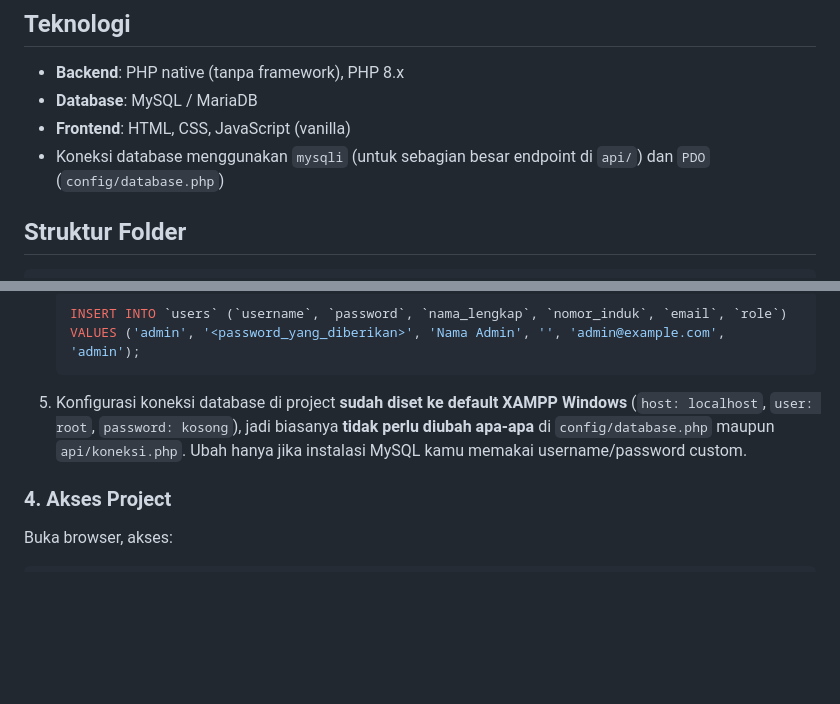
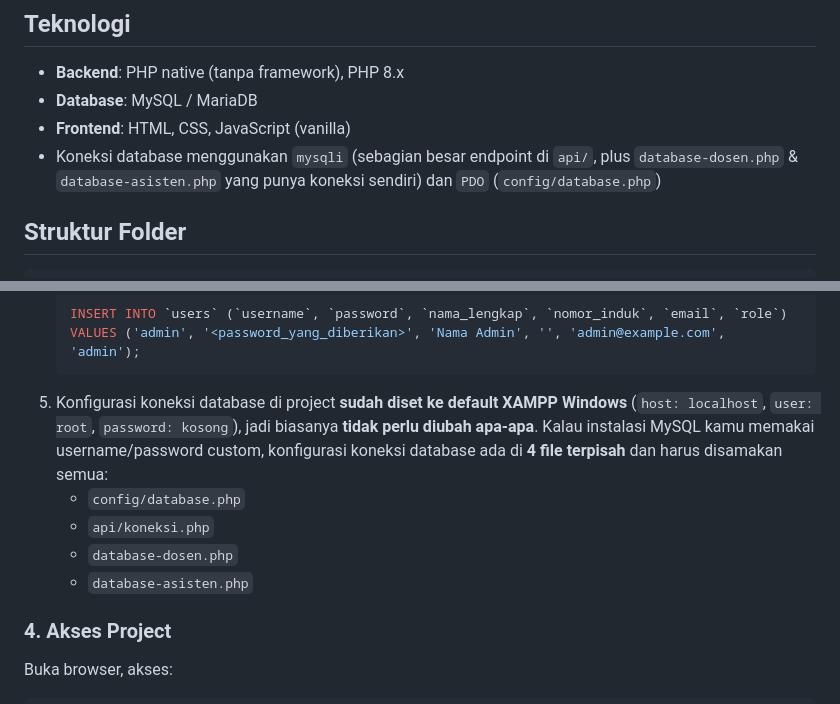
Before and after one commit to Bob-star-dev/lstars, a Markdown page: README.md, 2 parts joined by grey strips. Rendered like a GitHub page; blank space fills up the shorter version.

Commit message:
Perjelas README: 4 file koneksi database harus disamakan jika kredensial custom
database-dosen.php dan database-asisten.php punya konfigurasi koneksi
sendiri terpisah dari api/koneksi.php - sebelumnya tidak disebutkan di
README sehingga berisiko menimbulkan bug koneksi yang sama seperti
yang pernah terjadi kalau kredensial MySQL diubah dari default.

Co-Authored-By: Claude Sonnet 5 <noreply@anthropic.com>

````diff
--- a/README.md
+++ b/README.md
@@ -9,7 +9,7 @@ Portal ini digunakan untuk mengelola presensi praktikum & piket asisten, peminja
 - **Backend**: PHP native (tanpa framework), PHP 8.x
 - **Database**: MySQL / MariaDB
 - **Frontend**: HTML, CSS, JavaScript (vanilla)
-- Koneksi database menggunakan `mysqli` (untuk sebagian besar endpoint di `api/`) dan `PDO` (`config/database.php`)
+- Koneksi database menggunakan `mysqli` (sebagian besar endpoint di `api/`, plus `database-dosen.php` & `database-asisten.php` yang punya koneksi sendiri) dan `PDO` (`config/database.php`)
 
 ## Struktur Folder
 
@@ -79,7 +79,11 @@ Pastikan hasil akhirnya adalah `C:\xampp\htdocs\lstars\index.html`, bukan `C:\xa
    INSERT INTO `users` (`username`, `password`, `nama_lengkap`, `nomor_induk`, `email`, `role`)
    VALUES ('admin', '<password_yang_diberikan>', 'Nama Admin', '', 'admin@example.com', 'admin');
    ```
-5. Konfigurasi koneksi database di project **sudah diset ke default XAMPP Windows** (`host: localhost`, `user: root`, `password: kosong`), jadi biasanya **tidak perlu diubah apa-apa** di `config/database.php` maupun `api/koneksi.php`. Ubah hanya jika instalasi MySQL kamu memakai username/password custom.
+5. Konfigurasi koneksi database di project **sudah diset ke default XAMPP Windows** (`host: localhost`, `user: root`, `password: kosong`), jadi biasanya **tidak perlu diubah apa-apa**. Kalau instalasi MySQL kamu memakai username/password custom, konfigurasi koneksi database ada di **4 file terpisah** dan harus disamakan semua:
+   - `config/database.php`
+   - `api/koneksi.php`
+   - `database-dosen.php`
+   - `database-asisten.php`
 
 ### 4. Akses Project
 
````
